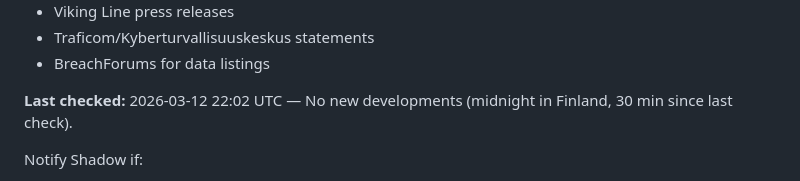
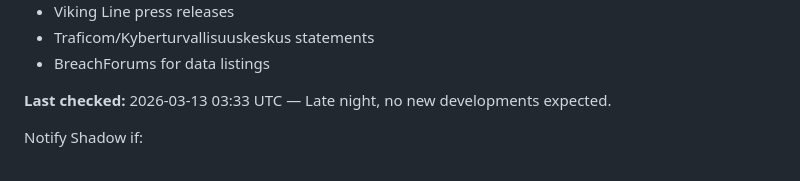
Before and after one commit to pastel0510/dashboard, a Markdown page: HEARTBEAT.md, the part around one of its changes. Drawn GitHub-style.

```diff
--- a/HEARTBEAT.md
+++ b/HEARTBEAT.md
@@ -35,7 +35,7 @@ Monitor for updates on the Viking Line customer data breach.
 - Traficom/Kyberturvallisuuskeskus statements
 - BreachForums for data listings
 
-**Last checked:** 2026-03-12 22:02 UTC — No new developments (midnight in Finland, 30 min since last check).
+**Last checked:** 2026-03-13 03:33 UTC — Late night, no new developments expected.
 
 Notify Shadow if:
 - Viking Line responds to the bytetobreach / DarkWeb Informer claims
```
Also changed, not shown: other parts of HEARTBEAT.md (+3 -3 lines), MEMORY.md (+2 -0 lines).
